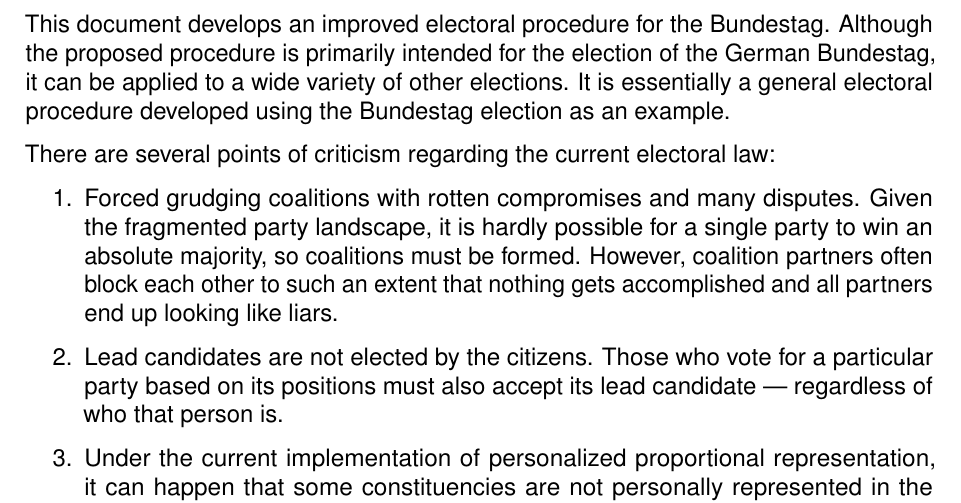
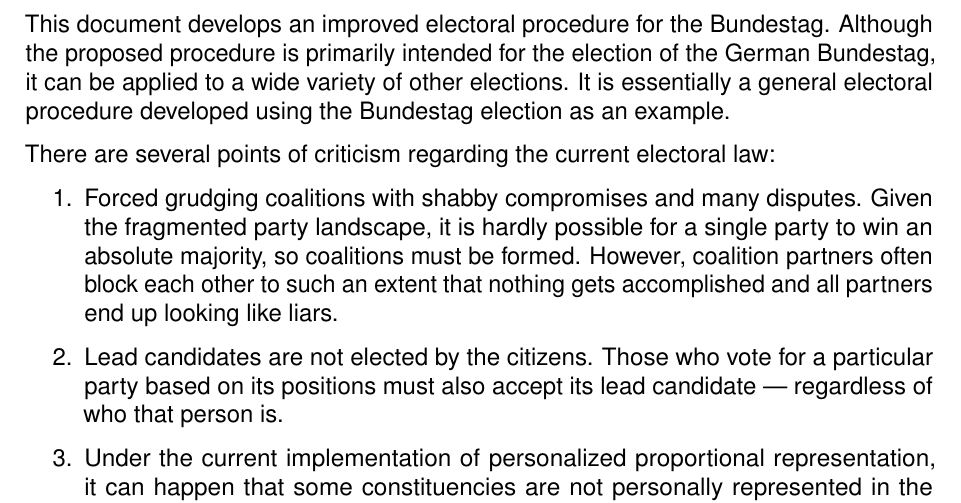
Before and after one commit to danielschwalbe/ipres, a LaTeX document (docs/concept/en/MajorityAssuredPR.tex, which reads docs/concept/en/sections/introduction.tex): part of page 4 of 33, cut so that both start at the same text. Compiled offline with pdfLaTeX.

Commit message:
improve translatioimprove translation

```diff
--- a/docs/concept/en/sections/introduction.tex
+++ b/docs/concept/en/sections/introduction.tex
@@ -7,7 +7,7 @@
 
 There are several points of criticism regarding the current electoral law:
 \begin{enumerate}
-  \item Forced grudging coalitions with rotten compromises and many disputes.
+  \item Forced grudging coalitions with shabby compromises and many disputes.
     Given the fragmented party landscape, it is hardly possible for a single party to win an absolute
     majority, so coalitions must be formed. However, coalition partners often block each other
     to such an extent that nothing gets accomplished and all partners end up looking like liars.
```
